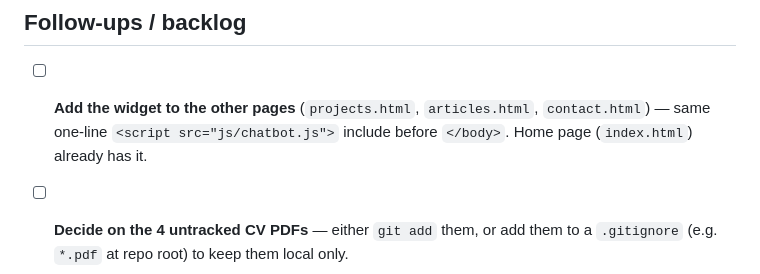
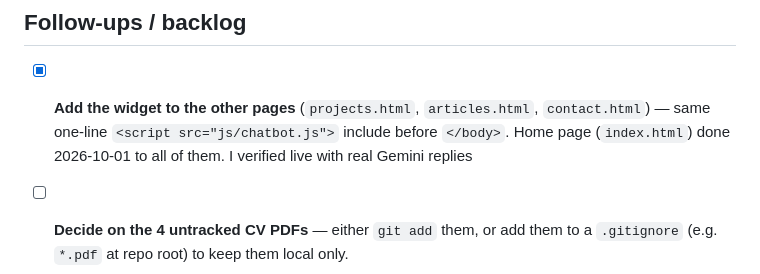
Before and after one commit to Saalamandras/portafolio, a Markdown page: ROADMAP.md, the part around the change. Rendered like a GitHub page.

Commit message:
Mark chatbot widget rollout to all pages as done

```diff
--- a/ROADMAP.md
+++ b/ROADMAP.md
@@ -105,9 +105,9 @@ flowchart TD
 3. Env-var or model changes require a new deployment (a push, or Redeploy in Vercel).
 
 ## Follow-ups / backlog
-- [ ] **Add the widget to the other pages** (`projects.html`, `articles.html`,
+- [x] **Add the widget to the other pages** (`projects.html`, `articles.html`,
       `contact.html`) — same one-line `<script src="js/chatbot.js">` include before
-      `</body>`. Home page (`index.html`) already has it.
+      `</body>`. Home page (`index.html`) done 2026-10-01  to all of them. I verified live with real Gemini replies
 - [ ] **Decide on the 4 untracked CV PDFs** — either `git add` them, or add them to a
       `.gitignore` (e.g. `*.pdf` at repo root) to keep them local only.
 - [ ] Optional: raise/lower `MAX_OUTPUT_TOKENS` in `api/chat.js` to tune reply length.
```
